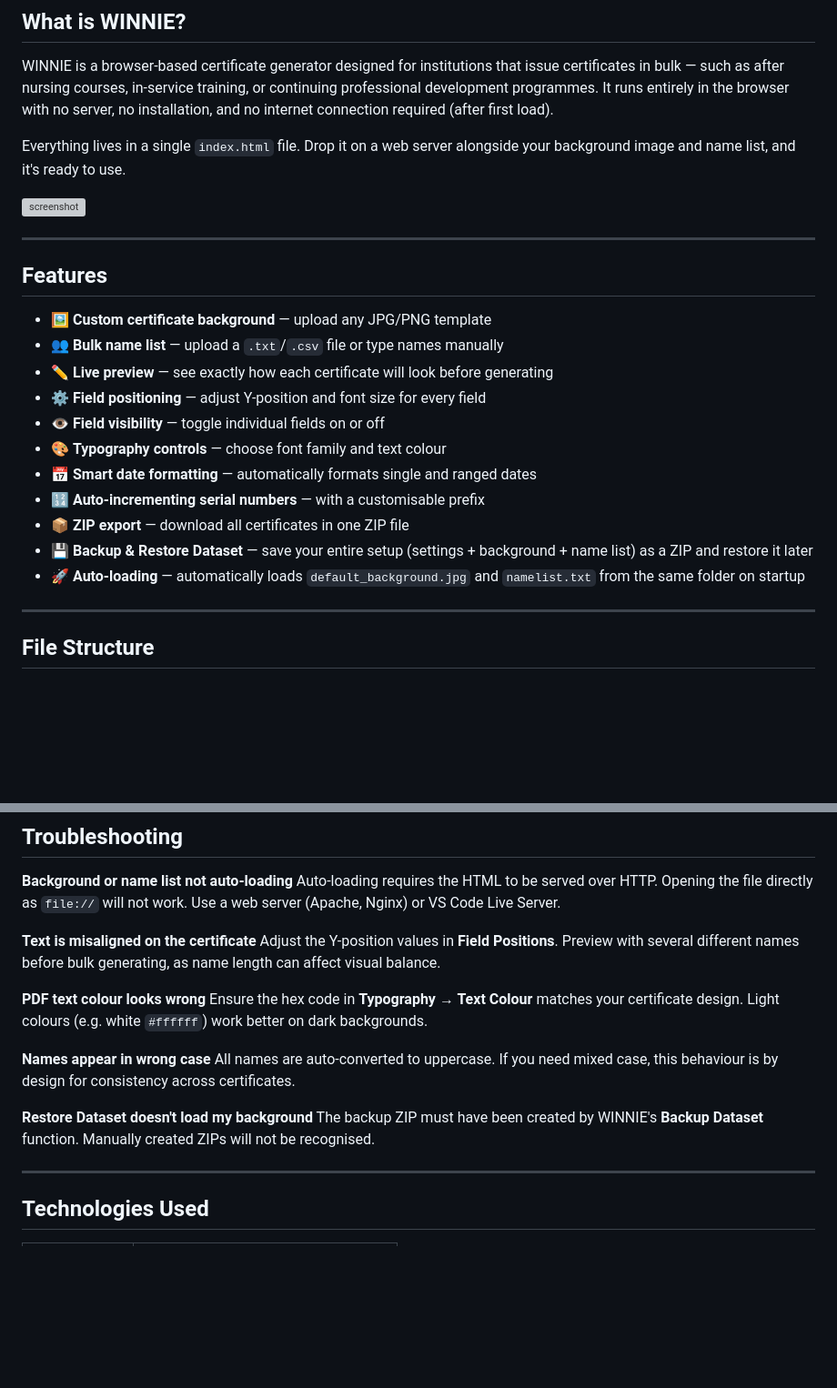
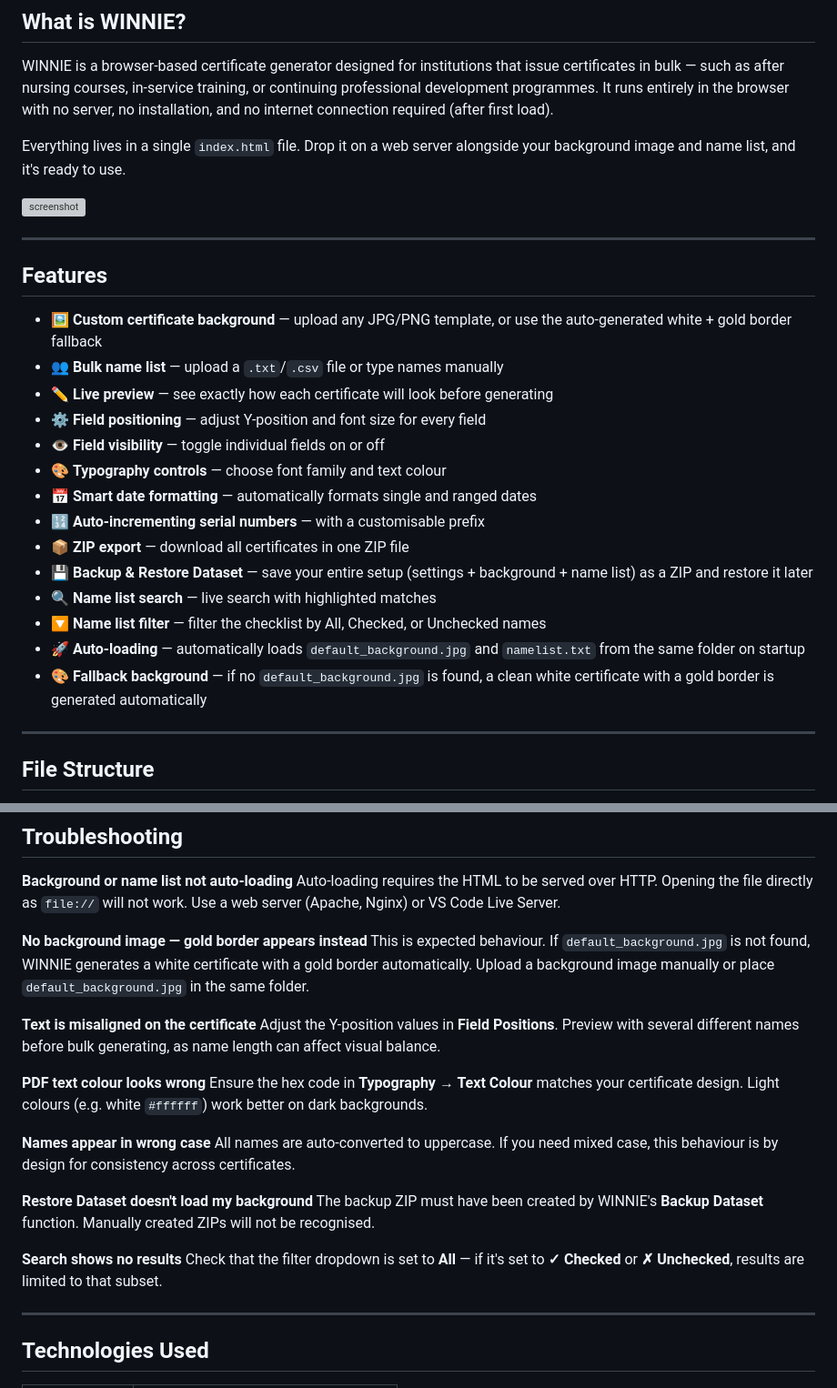
Before and after one commit to alexmarcel/bulk-pdf-certificate-generator-v2, a Markdown page: README.md, 2 parts joined by grey strips. Shown at 91% size. Rendered like a GitHub page; blank space fills up the shorter version; grey boxes are pictures that could not be loaded.

```diff
--- a/README.md
+++ b/README.md
@@ -15,14 +15,13 @@ WINNIE is a browser-based certificate generator designed for institutions that i
 
 Everything lives in a single `index.html` file. Drop it on a web server alongside your background image and name list, and it's ready to use.
 
-
 <img width="1202" height="893" alt="screenshot" src="https://github.com/user-attachments/assets/f85cf92c-0d2e-459a-bc3f-64176395a9df" />
 
 ---
 
 ## Features
 
-- 🖼️ **Custom certificate background** — upload any JPG/PNG template
+- 🖼️ **Custom certificate background** — upload any JPG/PNG template, or use the auto-generated white + gold border fallback
 - 👥 **Bulk name list** — upload a `.txt`/`.csv` file or type names manually
 - ✏️ **Live preview** — see exactly how each certificate will look before generating
 - ⚙️ **Field positioning** — adjust Y-position and font size for every field
@@ -32,7 +31,10 @@ Everything lives in a single `index.html` file. Drop it on a web server alongsid
 - 🔢 **Auto-incrementing serial numbers** — with a customisable prefix
 - 📦 **ZIP export** — download all certificates in one ZIP file
 - 💾 **Backup & Restore Dataset** — save your entire setup (settings + background + name list) as a ZIP and restore it later
+- 🔍 **Name list search** — live search with highlighted matches
+- 🔽 **Name list filter** — filter the checklist by All, Checked, or Unchecked names
 - 🚀 **Auto-loading** — automatically loads `default_background.jpg` and `namelist.txt` from the same folder on startup
+- 🎨 **Fallback background** — if no `default_background.jpg` is found, a clean white certificate with a gold border is generated automatically
 
 ---
 
@@ -251,6 +280,9 @@ Click **⬆ Restore Dataset** and select a previously saved backup ZIP. WINNIE w
 **Background or name list not auto-loading**
 Auto-loading requires the HTML to be served over HTTP. Opening the file directly as `file://` will not work. Use a web server (Apache, Nginx) or VS Code Live Server.
 
+**No background image — gold border appears instead**
+This is expected behaviour. If `default_background.jpg` is not found, WINNIE generates a white certificate with a gold border automatically. Upload a background image manually or place `default_background.jpg` in the same folder.
+
 **Text is misaligned on the certificate**
 Adjust the Y-position values in **Field Positions**. Preview with several different names before bulk generating, as name length can affect visual balance.
 
@@ -262,6 +294,9 @@ All names are auto-converted to uppercase. If you need mixed case, this behaviou
 
 **Restore Dataset doesn't load my background**
 The backup ZIP must have been created by WINNIE's **Backup Dataset** function. Manually created ZIPs will not be recognised.
+
+**Search shows no results**
+Check that the filter dropdown is set to **All** — if it's set to **✓ Checked** or **✗ Unchecked**, results are limited to that subset.
 
 ---
 
```
Also changed, not shown: other parts of README.md (+38 -11 lines).
